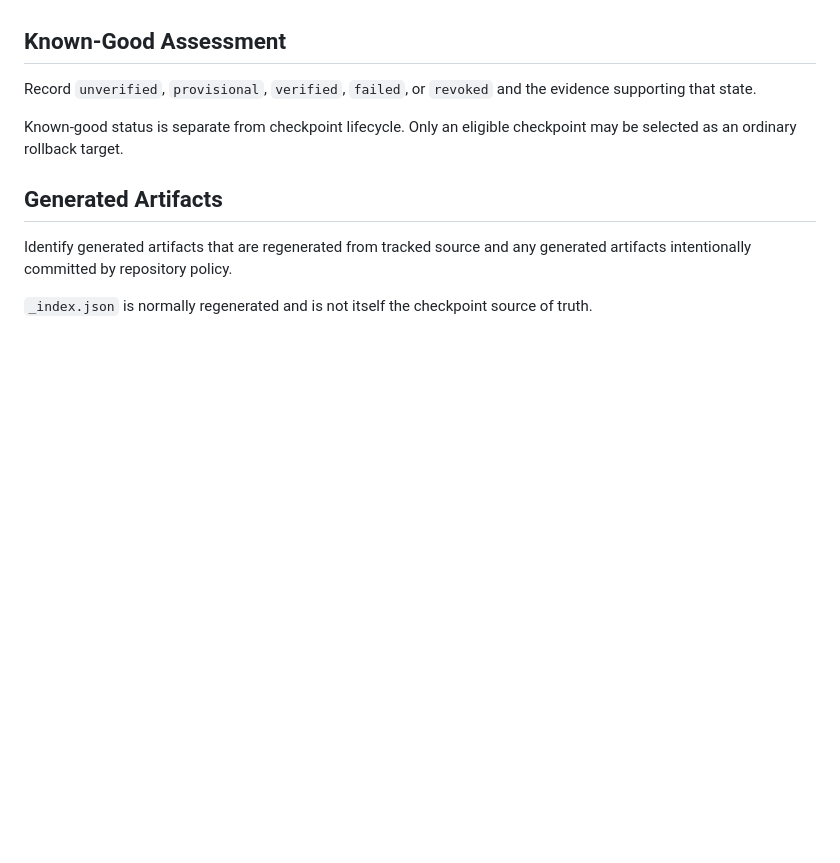
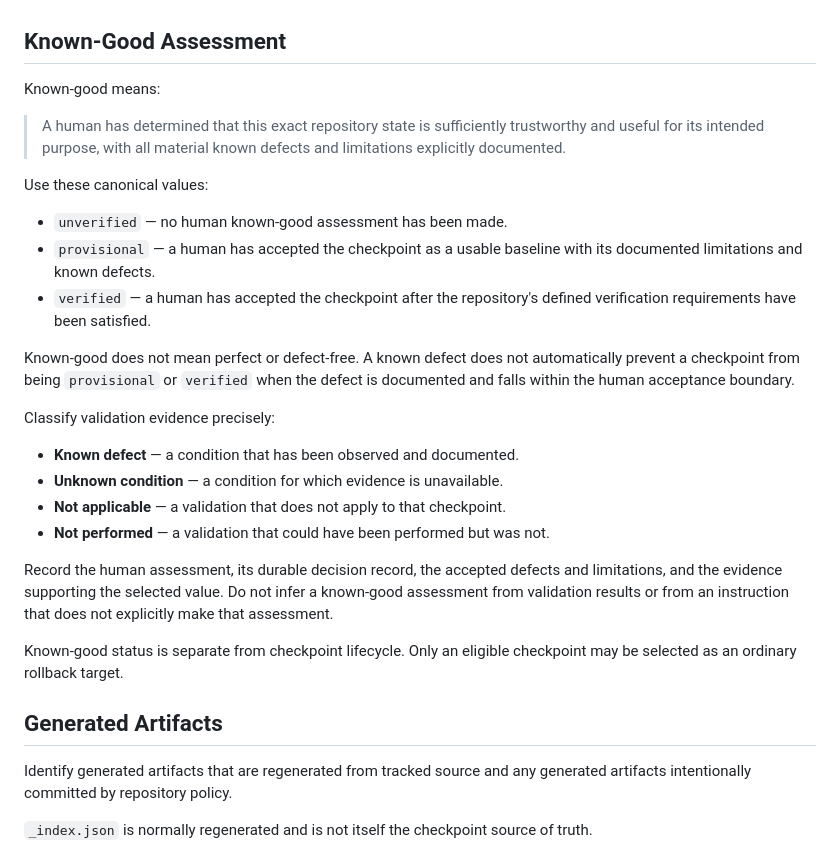
Before and after one commit to WonderOrchards/w-o-b, a Markdown page: templates/steward-checkpoint.md, the part around the change. Rendered like a GitHub page; blank space fills up the shorter version.

Commit message:
Define checkpoint known-good semantics

```diff
--- a/templates/steward-checkpoint.md
+++ b/templates/steward-checkpoint.md
@@ -112,7 +112,26 @@ At minimum, consider:
 
 ## Known-Good Assessment
 
-Record `unverified`, `provisional`, `verified`, `failed`, or `revoked` and the evidence supporting that state.
+Known-good means:
+
+> A human has determined that this exact repository state is sufficiently trustworthy and useful for its intended purpose, with all material known defects and limitations explicitly documented.
+
+Use these canonical values:
+
+- `unverified` — no human known-good assessment has been made.
+- `provisional` — a human has accepted the checkpoint as a usable baseline with its documented limitations and known defects.
+- `verified` — a human has accepted the checkpoint after the repository's defined verification requirements have been satisfied.
+
+Known-good does not mean perfect or defect-free. A known defect does not automatically prevent a checkpoint from being `provisional` or `verified` when the defect is documented and falls within the human acceptance boundary.
+
+Classify validation evidence precisely:
+
+- **Known defect** — a condition that has been observed and documented.
+- **Unknown condition** — a condition for which evidence is unavailable.
+- **Not applicable** — a validation that does not apply to that checkpoint.
+- **Not performed** — a validation that could have been performed but was not.
+
+Record the human assessment, its durable decision record, the accepted defects and limitations, and the evidence supporting the selected value. Do not infer a known-good assessment from validation results or from an instruction that does not explicitly make that assessment.
 
 Known-good status is separate from checkpoint lifecycle. Only an eligible checkpoint may be selected as an ordinary rollback target.
 
```
Also changed, not shown: 1 other file.
